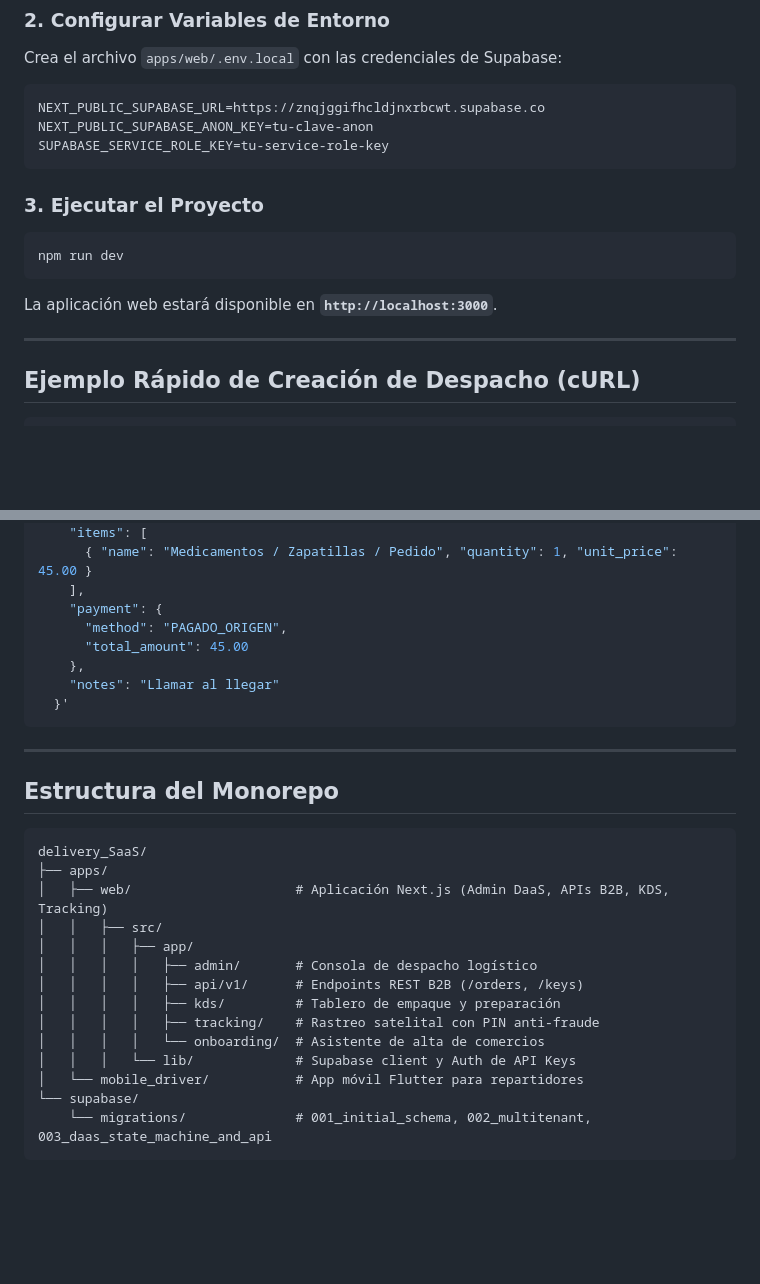
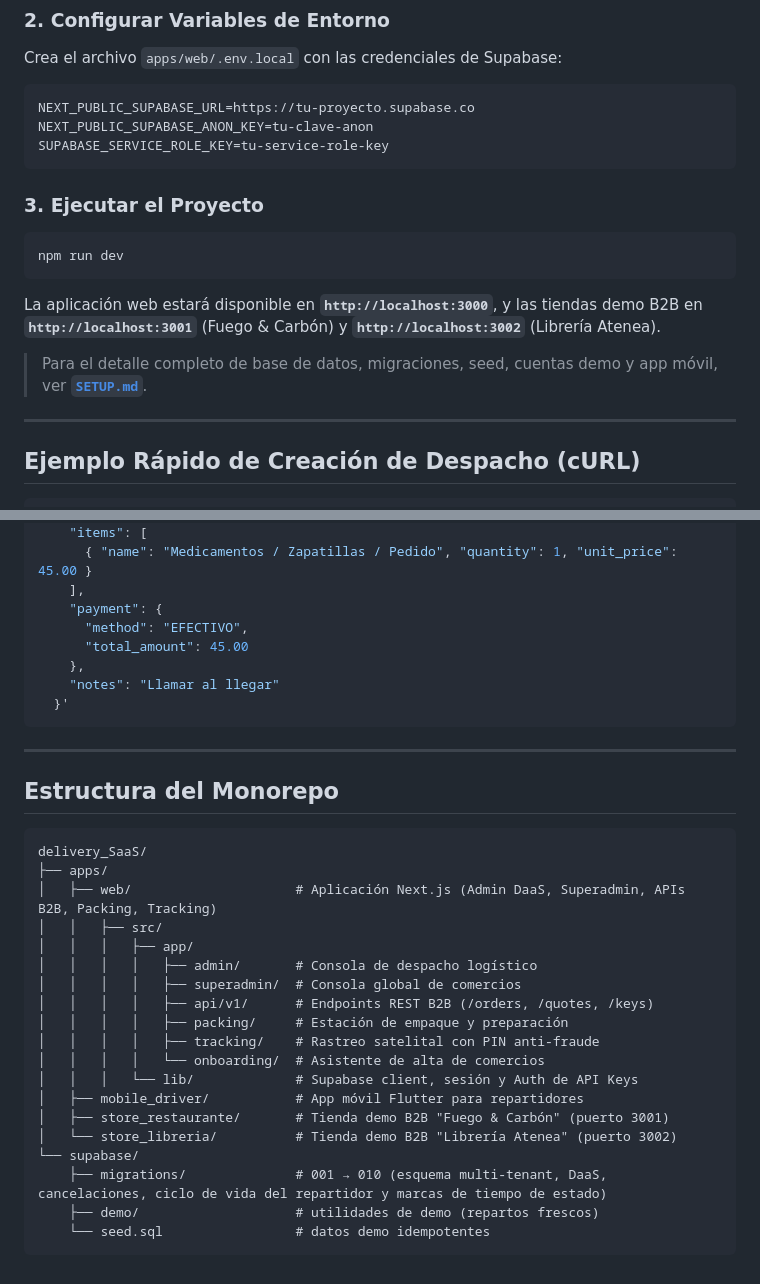
Before and after one commit to luisdev20/delivery_saas, a Markdown page: README.md, 2 parts joined by grey strips. GitHub-like rendering; blank space fills up the shorter version.

````diff
--- a/README.md
+++ b/README.md
@@ -44,7 +52,7 @@ npm install
 Crea el archivo `apps/web/.env.local` con las credenciales de Supabase:
 
 ```env
-NEXT_PUBLIC_SUPABASE_URL=https://znqjggifhcldjnxrbcwt.supabase.co
+NEXT_PUBLIC_SUPABASE_URL=https://tu-proyecto.supabase.co
 NEXT_PUBLIC_SUPABASE_ANON_KEY=tu-clave-anon
 SUPABASE_SERVICE_ROLE_KEY=tu-service-role-key
 ```
@@ -55,7 +63,11 @@ SUPABASE_SERVICE_ROLE_KEY=tu-service-role-key
 npm run dev
 ```
 
-La aplicación web estará disponible en **`http://localhost:3000`**.
+La aplicación web estará disponible en **`http://localhost:3000`**, y las tiendas demo B2B en
+**`http://localhost:3001`** (Fuego & Carbón) y **`http://localhost:3002`** (Librería Atenea).
+
+> Para el detalle completo de base de datos, migraciones, seed, cuentas demo y app móvil, ver
+> **[`SETUP.md`](./SETUP.md)**.
 
 ---
 
@@ -79,7 +91,7 @@ curl -X POST "http://localhost:3000/api/v1/orders" \
       { "name": "Medicamentos / Zapatillas / Pedido", "quantity": 1, "unit_price": 45.00 }
     ],
     "payment": {
-      "method": "PAGADO_ORIGEN",
+      "method": "EFECTIVO",
       "total_amount": 45.00
     },
     "notes": "Llamar al llegar"
@@ -93,16 +105,21 @@ curl -X POST "http://localhost:3000/api/v1/orders" \
 ```text
 delivery_SaaS/
 ├── apps/
-│   ├── web/                     # Aplicación Next.js (Admin DaaS, APIs B2B, KDS, Tracking)
+│   ├── web/                     # Aplicación Next.js (Admin DaaS, Superadmin, APIs B2B, Packing, Tracking)
 │   │   ├── src/
 │   │   │   ├── app/
 │   │   │   │   ├── admin/       # Consola de despacho logístico
-│   │   │   │   ├── api/v1/      # Endpoints REST B2B (/orders, /keys)
-│   │   │   │   ├── kds/         # Tablero de empaque y preparación
+│   │   │   │   ├── superadmin/  # Consola global de comercios
+│   │   │   │   ├── api/v1/      # Endpoints REST B2B (/orders, /quotes, /keys)
+│   │   │   │   ├── packing/     # Estación de empaque y preparación
 │   │   │   │   ├── tracking/    # Rastreo satelital con PIN anti-fraude
 │   │   │   │   └── onboarding/  # Asistente de alta de comercios
-│   │   │   └── lib/             # Supabase client y Auth de API Keys
-│   └── mobile_driver/           # App móvil Flutter para repartidores
+│   │   │   └── lib/             # Supabase client, sesión y Auth de API Keys
+│   ├── mobile_driver/           # App móvil Flutter para repartidores
+│   ├── store_restaurante/       # Tienda demo B2B "Fuego & Carbón" (puerto 3001)
+│   └── store_libreria/          # Tienda demo B2B "Librería Atenea" (puerto 3002)
 └── supabase/
-    └── migrations/              # 001_initial_schema, 002_multitenant, 003_daas_state_machine_and_api
+    ├── migrations/              # 001 → 010 (esquema multi-tenant, DaaS, cancelaciones, ciclo de vida del repartidor y marcas de tiempo de estado)
+    ├── demo/                    # utilidades de demo (repartos frescos)
+    └── seed.sql                 # datos demo idempotentes
 ```
````
Also changed, not shown: other parts of README.md (+12 -4 lines), SETUP.md (+140 -199 lines).
